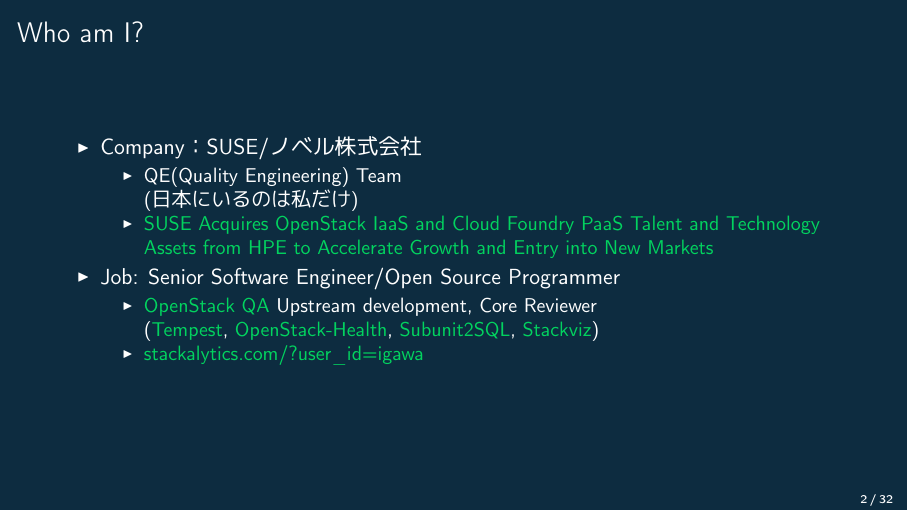
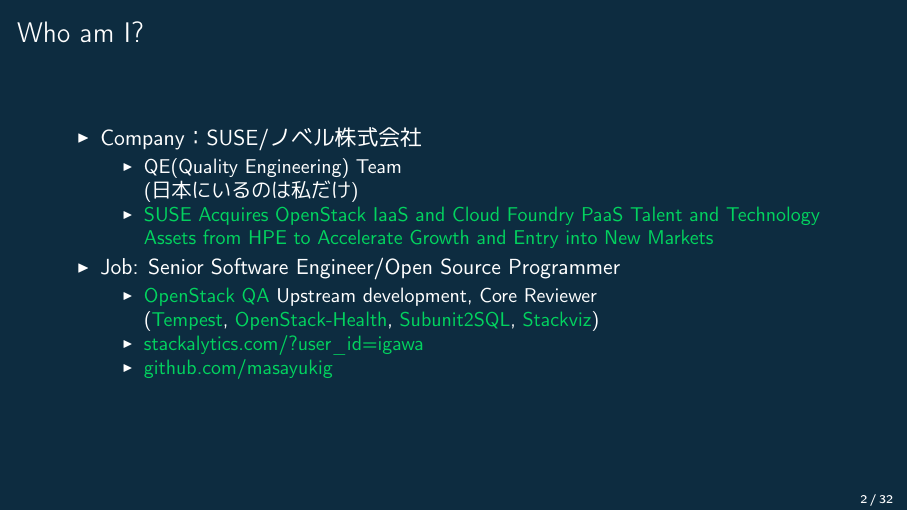
Before and after one commit to masayukig/non-native-english-speaker, LaTeX slides (non-native-english-speaker.tex): page 3 of 33. The pictures show the PDF file non-native-english-speaker.pdf that the author committed with the source.

Commit message:
Add my github URL

```diff
--- a/non-native-english-speaker.tex
+++ b/non-native-english-speaker.tex
@@ -165,6 +165,7 @@
          \href{https://docs.openstack.org/developer/subunit2sql/}{Subunit2SQL},
          \href{https://docs.openstack.org/developer/stackviz/}{Stackviz})
         \item \href{http://stackalytics.com/?user_id=igawa&release=all&metric=all}{stackalytics.com/?user\_id=igawa}
+        \item \href{https://github.com/masayukig}{github.com/masayukig}
       \end{itemize}
   \end{itemize}
 \end{frame}
```
Also changed, not shown: non-native-english-speaker.pdf.
